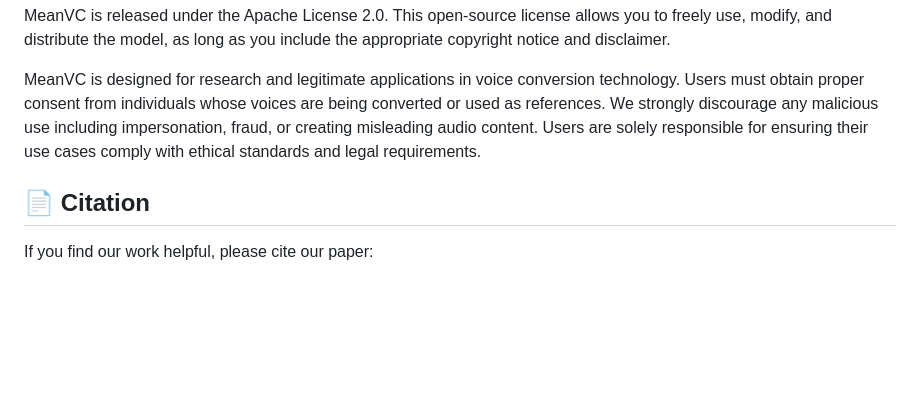
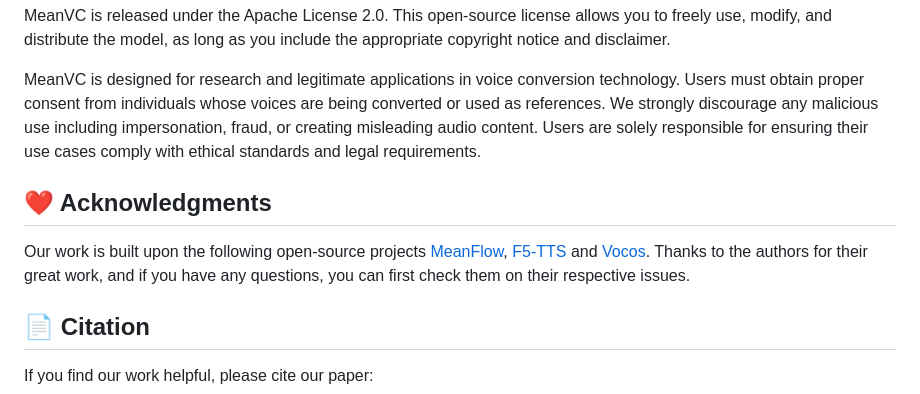
Before and after one commit to ASLP-lab/MeanVC, a Markdown page: README.md, the part around the change. Drawn GitHub-style; blank space fills up the shorter version.

```diff
--- a/README.md
+++ b/README.md
@@ -117,6 +117,10 @@ MeanVC is released under the Apache License 2.0. This open-source license allows
 
 MeanVC is designed for research and legitimate applications in voice conversion technology. Users must obtain proper consent from individuals whose voices are being converted or used as references. We strongly discourage any malicious use including impersonation, fraud, or creating misleading audio content. Users are solely responsible for ensuring their use cases comply with ethical standards and legal requirements.
 
+## ❤️ Acknowledgments
+Our work is built upon the following open-source projects [MeanFlow](https://github.com/haidog-yaqub/MeanFlow), [F5-TTS](https://github.com/SWivid/F5-TTS) and [Vocos](https://github.com/gemelo-ai/vocos). Thanks to the authors for their great work, and if you have any questions, you can first check them on their respective issues.
+
+
 ## 📄 Citation
 
 If you find our work helpful, please cite our paper:
```
